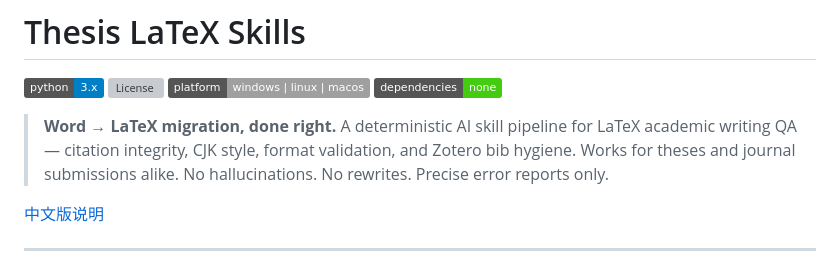
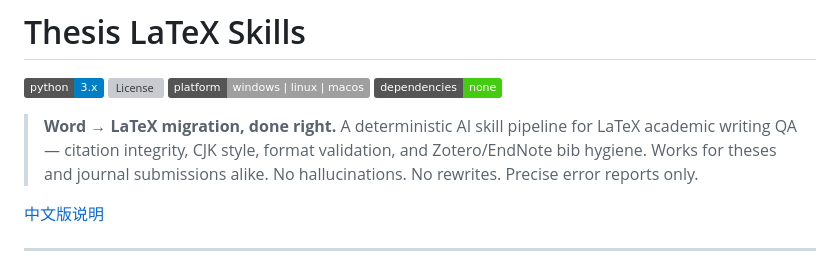
Before and after one commit to quzhiii/thesis-skills, a Markdown page: README.md, the part around the change. GitHub-like rendering; badges without logos; grey boxes are pictures that could not be loaded.

Commit message:
docs: mention Zotero/EndNote in tagline description

```diff
--- a/README.md
+++ b/README.md
@@ -6,7 +6,7 @@
 ![No dependencies](https://img.shields.io/badge/dependencies-none-brightgreen)
 
 > **Word → LaTeX migration, done right.**
-> A deterministic AI skill pipeline for LaTeX academic writing QA — citation integrity, CJK style, format validation, and Zotero bib hygiene. Works for theses and journal submissions alike. No hallucinations. No rewrites. Precise error reports only.
+> A deterministic AI skill pipeline for LaTeX academic writing QA — citation integrity, CJK style, format validation, and Zotero/EndNote bib hygiene. Works for theses and journal submissions alike. No hallucinations. No rewrites. Precise error reports only.
 
 [中文版说明](README.zh-CN.md)
 
```
Also changed, not shown: README.zh-CN.md (+1 -1 lines).
